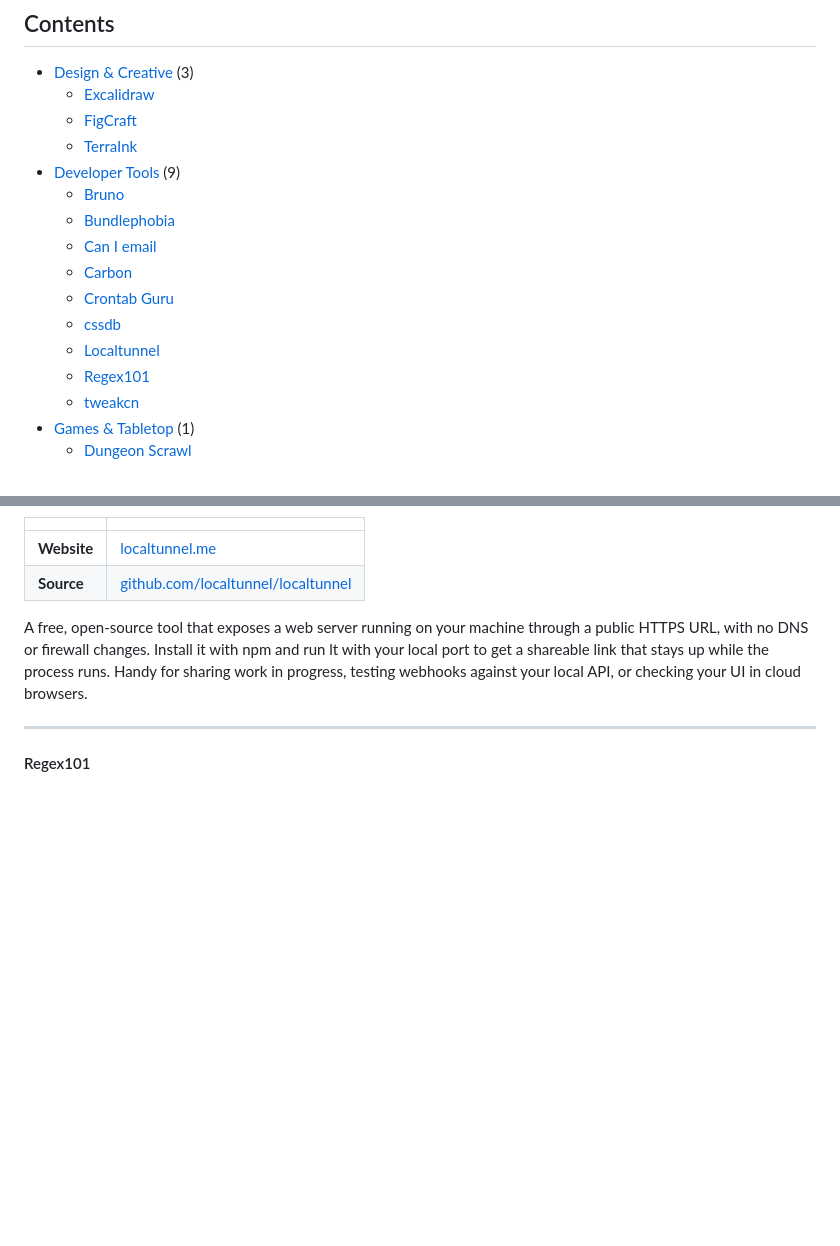
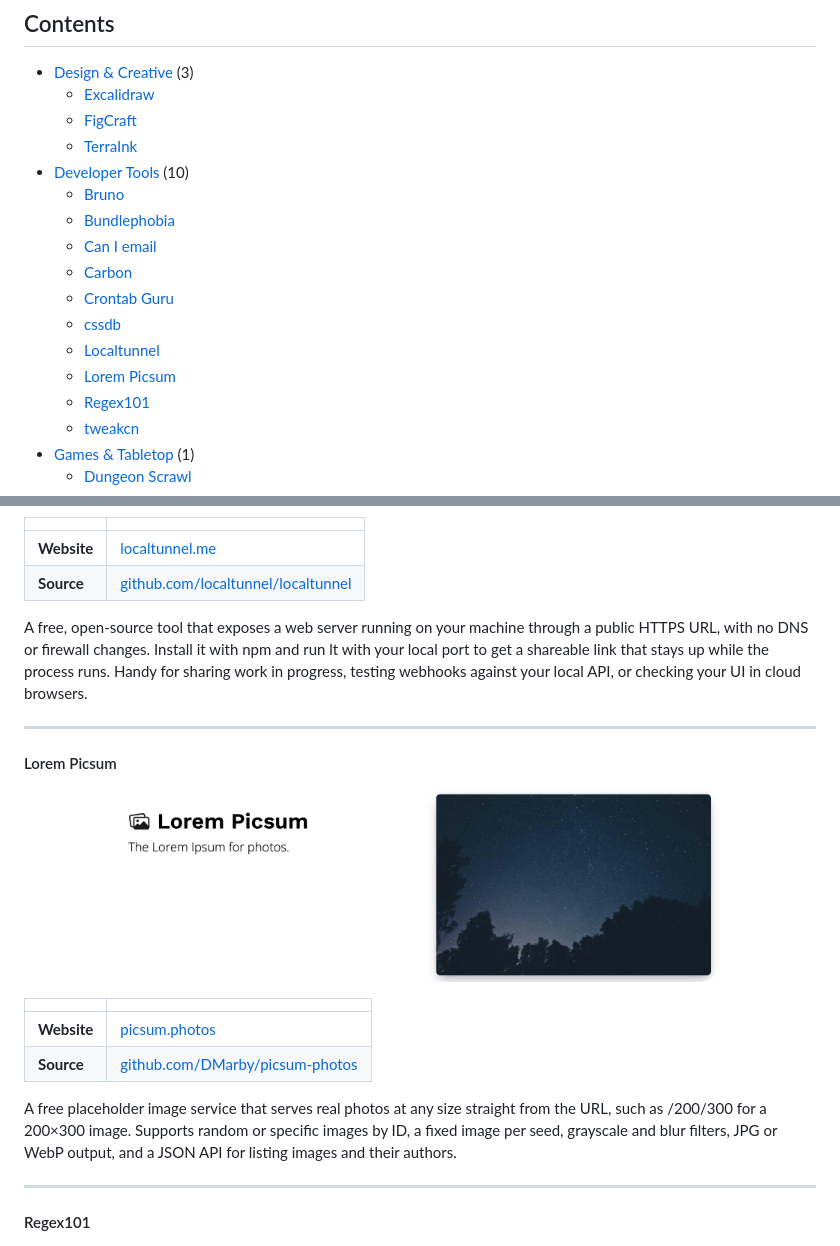
Before and after one commit to khristovv/toolib, a Markdown page: README.md, 2 parts joined by grey strips. Rendered like a GitHub page; pictures changed too: assets/thumbnails/lorempicsum.png (added); blank space fills up the shorter version.

Commit message:
add picsum.photos

```diff
--- a/README.md
+++ b/README.md
@@ -24,7 +24,7 @@ Toolib is a non-commercial project. It isn't monetized in any way, and it never
   - [Excalidraw](#excalidraw)
   - [FigCraft](#figcraft)
   - [TerraInk](#terraink)
-- [Developer Tools](#developer-tools) (9)
+- [Developer Tools](#developer-tools) (10)
   - [Bruno](#bruno)
   - [Bundlephobia](#bundlephobia)
   - [Can I email](#can-i-email)
@@ -32,6 +32,7 @@ Toolib is a non-commercial project. It isn't monetized in any way, and it never
   - [Crontab Guru](#crontab-guru)
   - [cssdb](#cssdb)
   - [Localtunnel](#localtunnel)
+  - [Lorem Picsum](#lorem-picsum)
   - [Regex101](#regex101)
   - [tweakcn](#tweakcn)
 - [Games & Tabletop](#games--tabletop) (1)
@@ -208,6 +209,21 @@ A database of CSS features tracked by how far they are in the process of becomin
 | **Source** | [github.com/localtunnel/localtunnel](https://github.com/localtunnel/localtunnel) |
 
 A free, open-source tool that exposes a web server running on your machine through a public HTTPS URL, with no DNS or firewall changes. Install it with npm and run lt with your local port to get a shareable link that stays up while the process runs. Handy for sharing work in progress, testing webhooks against your local API, or checking your UI in cloud browsers.
+
+---
+
+#### Lorem Picsum
+
+<p align="center">
+    <img src="assets/thumbnails/lorempicsum.png" alt="Lorem Picsum" width="600">
+</p>
+
+| | |
+|---|---|
+| **Website** | [picsum.photos](https://picsum.photos) |
+| **Source** | [github.com/DMarby/picsum-photos](https://github.com/DMarby/picsum-photos) |
+
+A free placeholder image service that serves real photos at any size straight from the URL, such as /200/300 for a 200×300 image. Supports random or specific images by ID, a fixed image per seed, grayscale and blur filters, JPG or WebP output, and a JSON API for listing images and their authors.
 
 ---
 
```
Also changed, not shown: other parts of README.md (+1 -1 lines), 1 other file.
